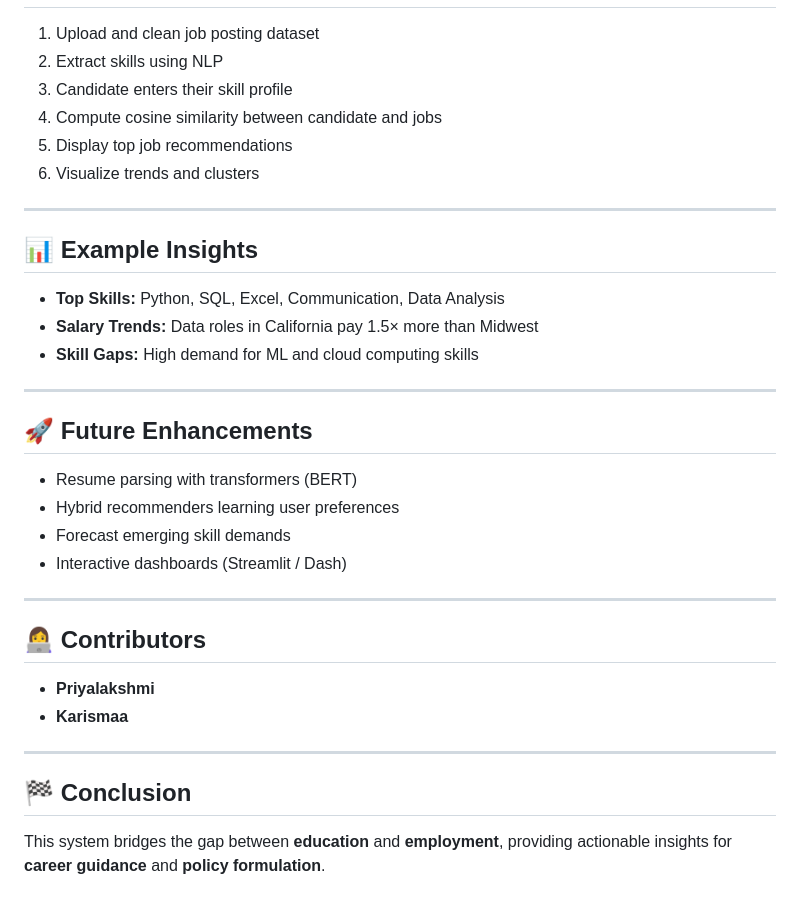
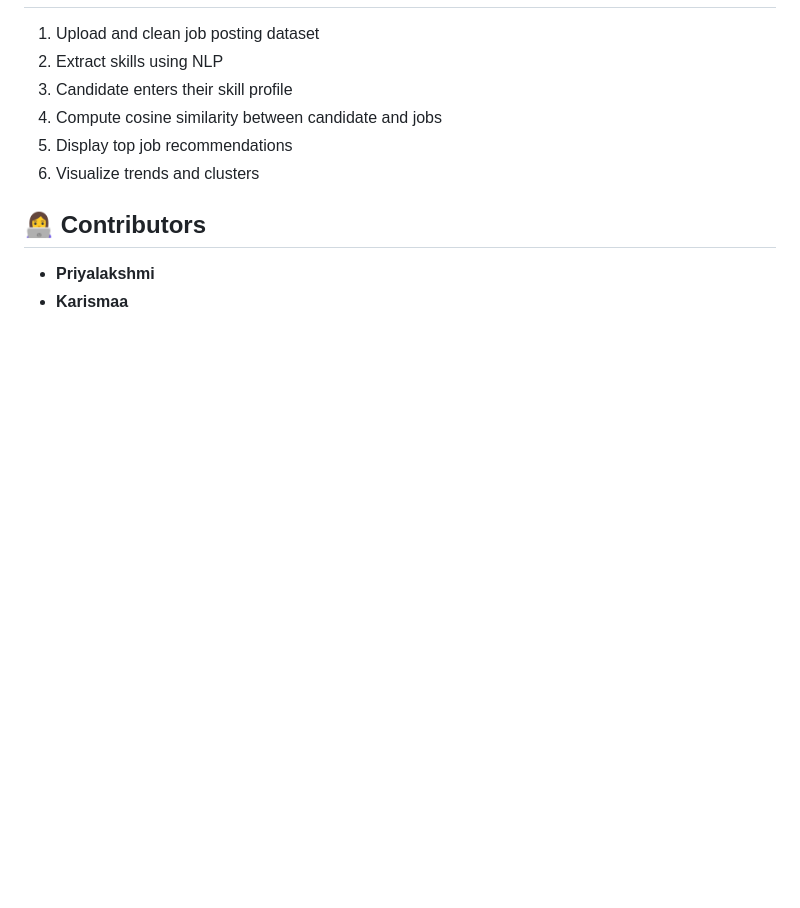
Before and after one commit to CodeCraftedByPriya/Job_Recommendation_, a Markdown page: README.md, the part around one of its changes. Rendered like a GitHub page; blank space fills up the shorter version.

```diff
--- a/README.md
+++ b/README.md
@@ -78,28 +78,7 @@ It also highlights **skill gaps**, **salary mismatches**, and **labour market in
 5. Display top job recommendations
 6. Visualize trends and clusters
 
----
-
-## 📊 Example Insights
-- **Top Skills:** Python, SQL, Excel, Communication, Data Analysis
-- **Salary Trends:** Data roles in California pay 1.5× more than Midwest
-- **Skill Gaps:** High demand for ML and cloud computing skills
-
----
-
-## 🚀 Future Enhancements
-- Resume parsing with transformers (BERT)
-- Hybrid recommenders learning user preferences
-- Forecast emerging skill demands
-- Interactive dashboards (Streamlit / Dash)
-
----
 
 ## 👩‍💻 Contributors
 - **Priyalakshmi**
 - **Karismaa**
-
----
-
-## 🏁 Conclusion
-This system bridges the gap between **education** and **employment**, providing actionable insights for **career guidance** and **policy formulation**.
```
Also changed, not shown: other parts of README.md (+8 -8 lines).
